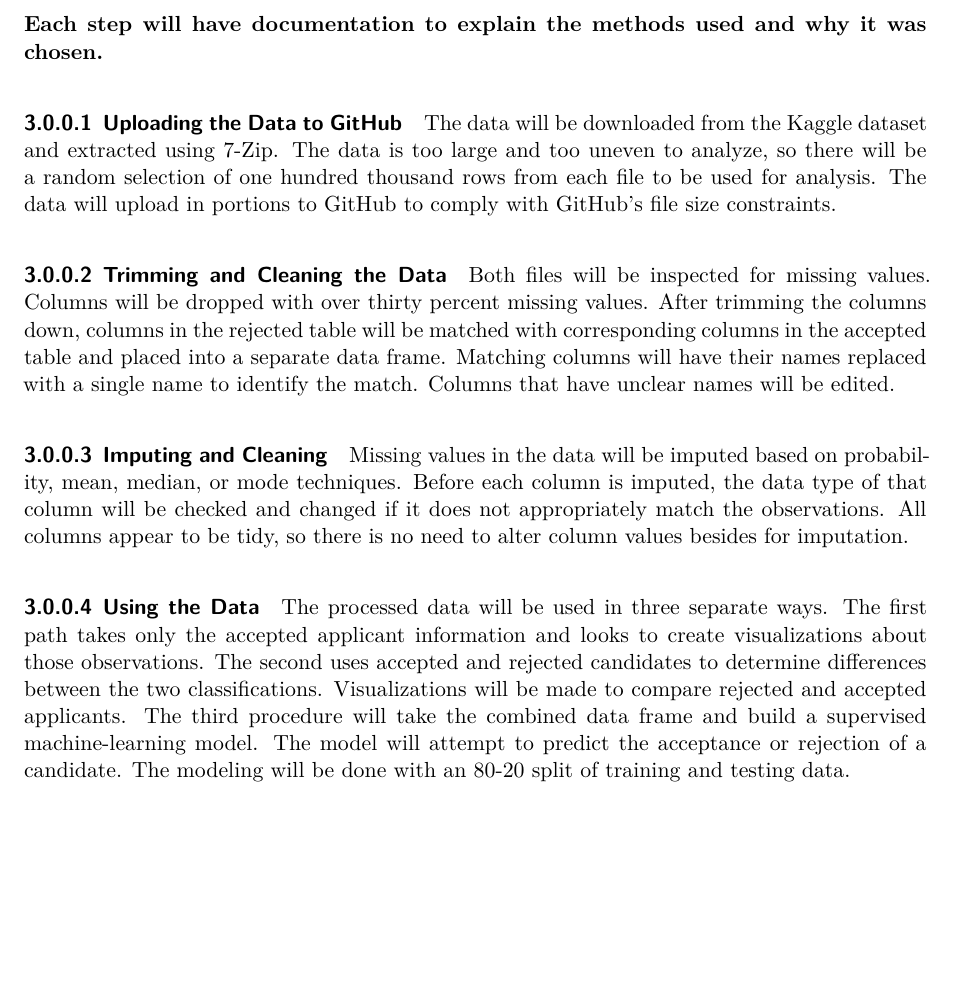
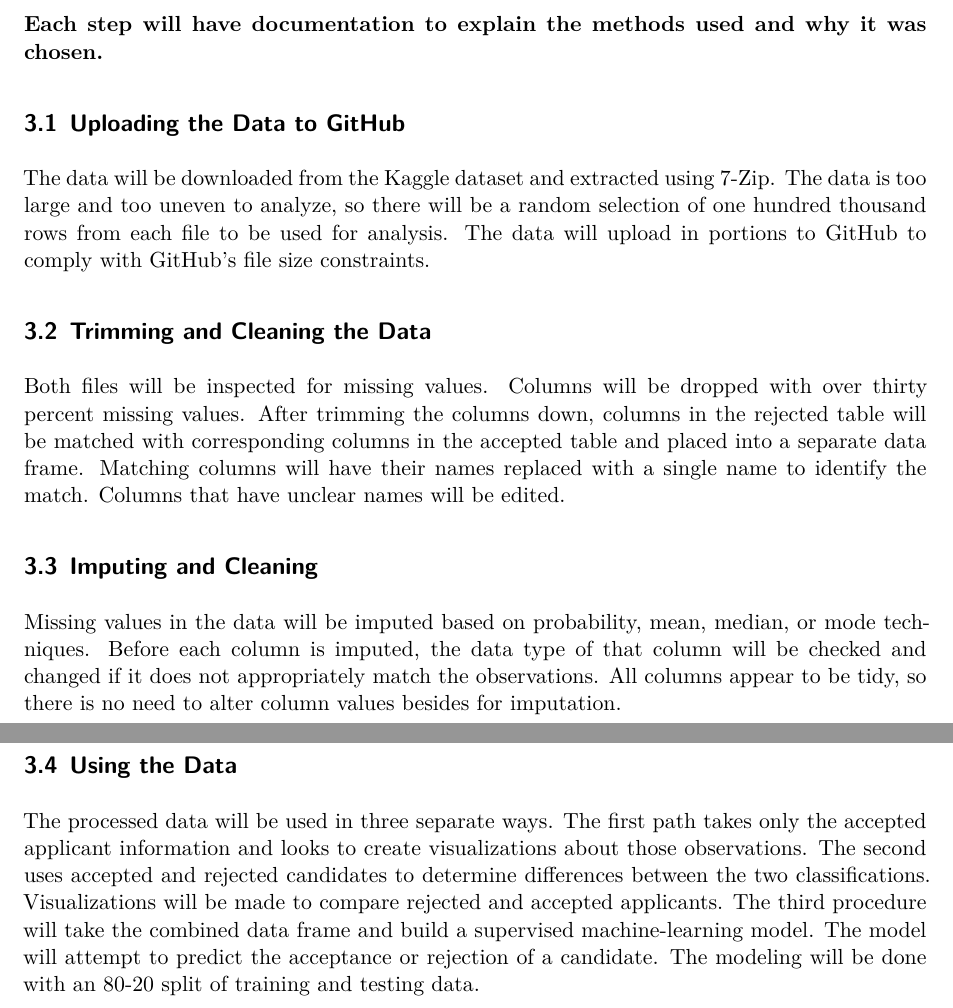
Before and after one commit to tortega-24/capstone-loan-applicants, a Quarto document (doc/proposal.qmd): part of page 2 of 5 before the commit and two parts of pages 2 and 3 of 5 after it, the two joined at a grey line, cut so that both start at the same text, the shorter picture padded with empty space. Rendered offline with R 4.5, knitr and Pandoc in place of Quarto, then LaTeX, with nearby package versions.

Commit message:
Update proposal.qmd

```diff
--- a/doc/proposal.qmd
+++ b/doc/proposal.qmd
@@ -41,19 +41,19 @@ The data comes from a Kaggle dataset split into two separate csv files: one for
 
 **Each step will have documentation to explain the methods used and why it was chosen.**
 
-#### Uploading the Data to GitHub
+## Uploading the Data to GitHub
 
 The data will be downloaded from the Kaggle dataset and extracted using 7-Zip. The data is too large and too uneven to analyze, so there will be a random selection of one hundred thousand rows from each file to be used for analysis. The data will upload in portions to GitHub to comply with GitHub's file size constraints.
 
-#### Trimming and Cleaning the Data
+## Trimming and Cleaning the Data
 
 Both files will be inspected for missing values. Columns will be dropped with over thirty percent missing values. After trimming the columns down, columns in the rejected table will be matched with corresponding columns in the accepted table and placed into a separate data frame. Matching columns will have their names replaced with a single name to identify the match. Columns that have unclear names will be edited.
 
-#### Imputing and Cleaning
+## Imputing and Cleaning
 
 Missing values in the data will be imputed based on probability, mean, median, or mode techniques. Before each column is imputed, the data type of that column will be checked and changed if it does not appropriately match the observations. All columns appear to be tidy, so there is no need to alter column values besides for imputation.
 
-#### Using the Data
+## Using the Data
 
 The processed data will be used in three separate ways. The first path takes only the accepted applicant information and looks to create visualizations about those observations. The second uses accepted and rejected candidates to determine differences between the two classifications. Visualizations will be made to compare rejected and accepted applicants. The third procedure will take the combined data frame and build a supervised machine-learning model. The model will attempt to predict the acceptance or rejection of a candidate. The modeling will be done with an 80-20 split of training and testing data.
 
```
